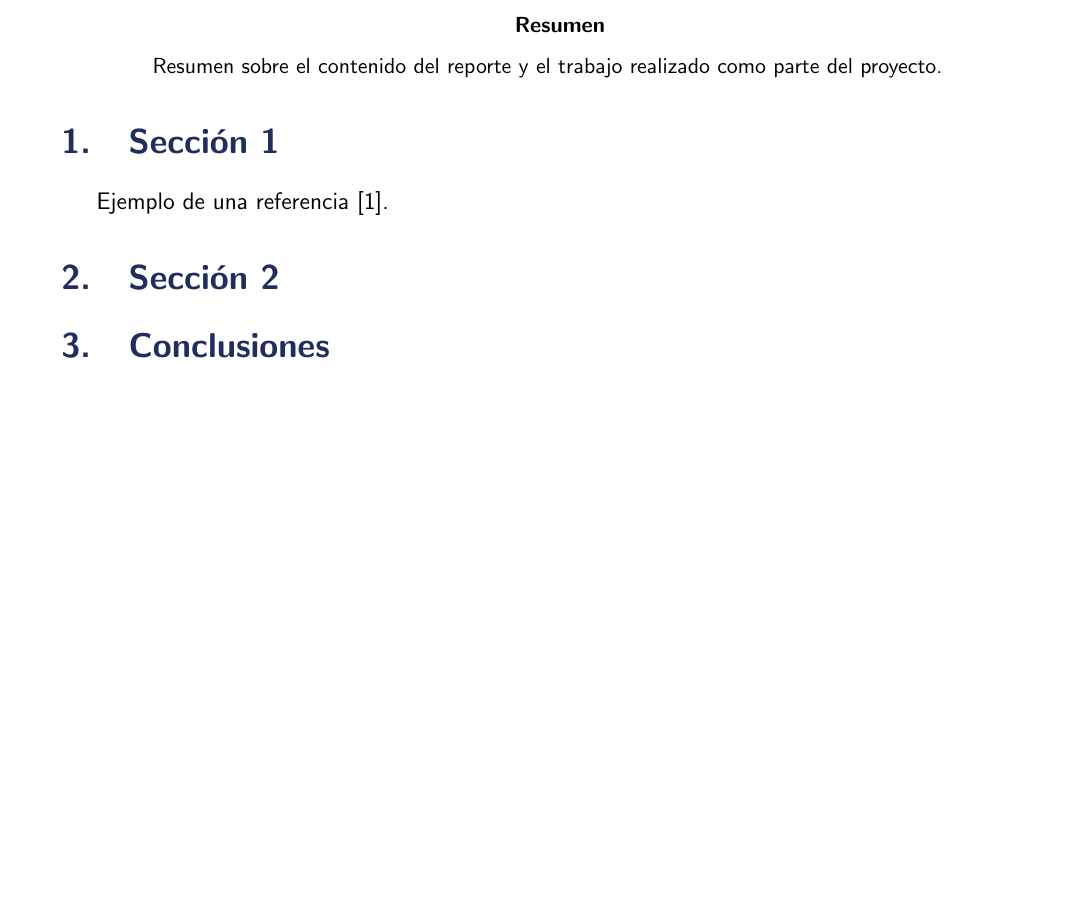
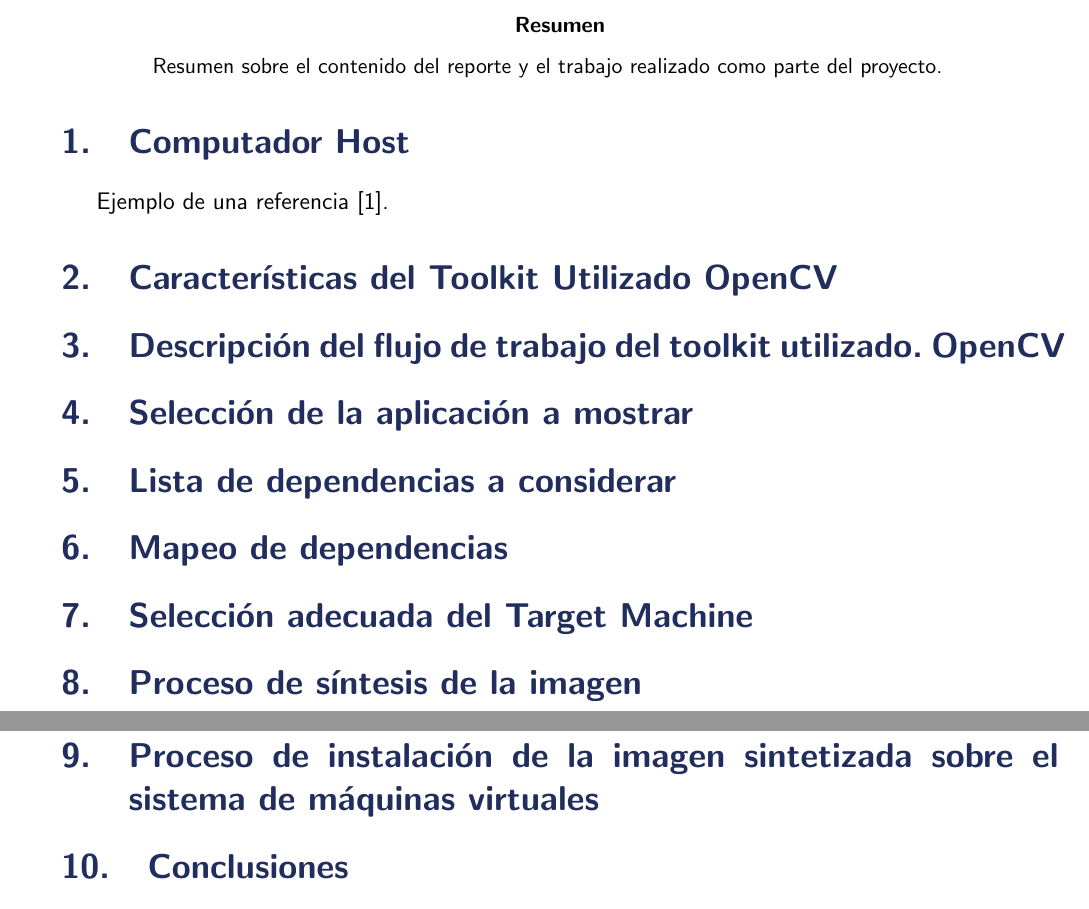
Before and after one commit to gafservice/prueba, a LaTeX paper (EL5841_reporte/EL5841..tex): part of the page before the commit and two parts of pages 1 and 2 of 2 after it, the two joined at a grey line, cut so that both start at the same text, the shorter picture padded with empty space. Compiled offline with pdfLaTeX.

Commit message:
Partes documento escrito segun rubrica

```diff
--- a/EL5841_reporte/EL5841..tex
+++ b/EL5841_reporte/EL5841..tex
@@ -74,11 +74,18 @@ proyecto.
 \end{abstract}
 
 
-\section{Sección 1}
+\section{Computador Host}
 Ejemplo de una referencia \cite{legup}.
 
 
-\section{Sección 2}
+\section{Características del Toolkit Utilizado OpenCV}
+\section{Descripción del flujo de trabajo del toolkit utilizado. OpenCV}
+\section{Selección de la aplicación a mostrar}
+\section{Lista de dependencias a considerar}
+\section{Mapeo de dependencias}
+\section{Selección adecuada del Target Machine}
+\section{Proceso de síntesis de la imagen}
+\section{Proceso de instalación de la imagen sintetizada sobre el sistema de máquinas virtuales}
 
 
 \section{Conclusiones}
```
